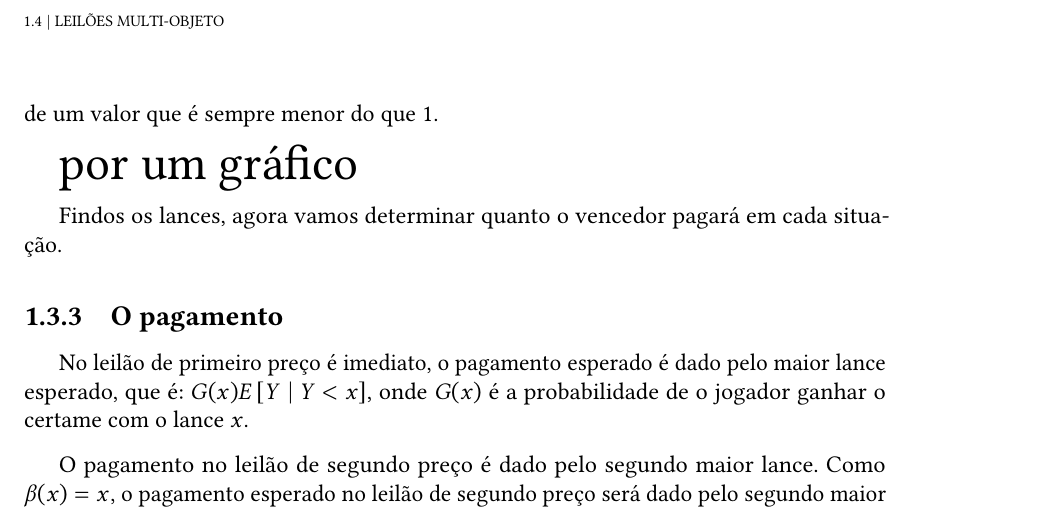
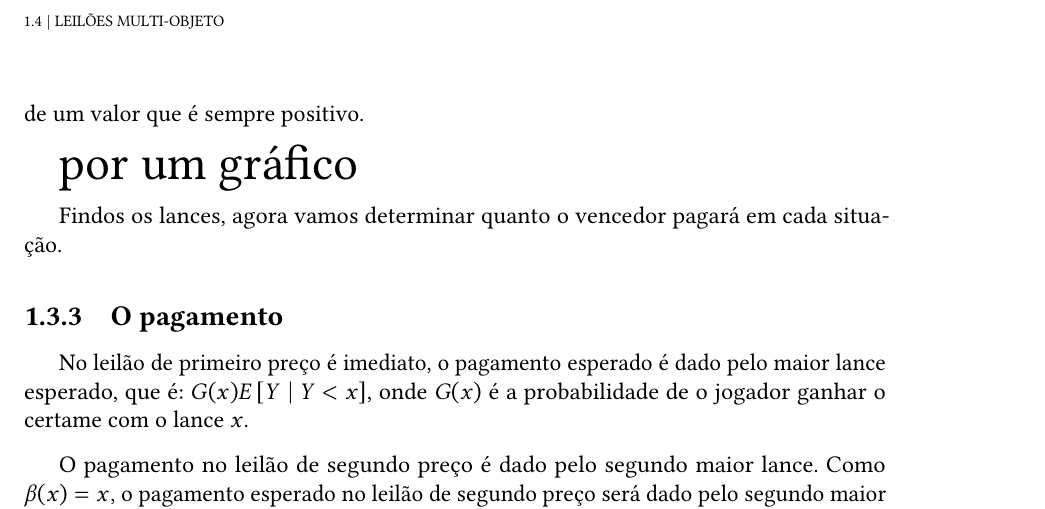
Before and after one commit to wgnann/mono, a LaTeX thesis (mono.tex, which reads conteudo/01-revisao.tex): part of page 12 of 28, cut so that both start at the same text. Compiled offline with pdfLaTeX.

Commit message:
Pequena correção de menor que 1 para positivo.

```diff
--- a/conteudo/01-revisao.tex
+++ b/conteudo/01-revisao.tex
@@ -104,7 +104,7 @@ Basta encontrar o $b$ que maximiza o \emph{payoff}.
     \end{equation}
 \end{lema}
 
-Vale ressaltar que o lance no leilão de primeiro preço é a valoração do jogador subtraída de um valor que é sempre menor do que $1$.
+Vale ressaltar que o lance no leilão de primeiro preço é a valoração do jogador subtraída de um valor que é sempre positivo.
 
 { \huge por um gráfico }
 
```
